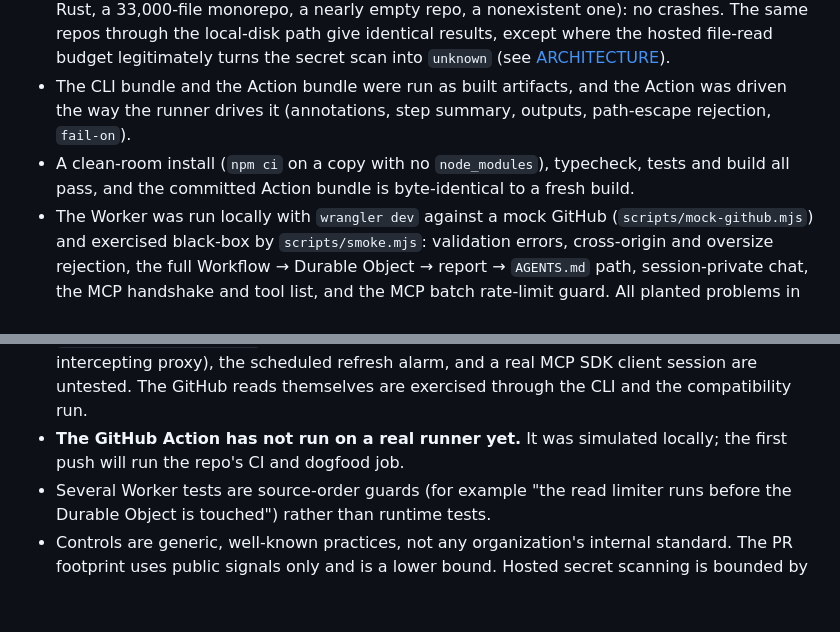
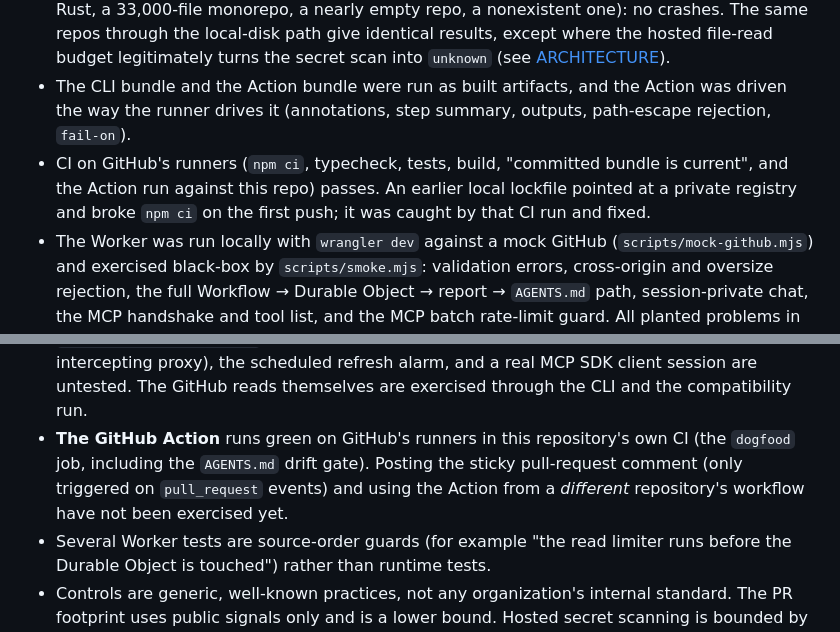
Before and after one commit to pratikscfr/codex-loop, a Markdown page: README.md, 2 parts joined by grey strips. Rendered like a GitHub page; blank space fills up the shorter version.

Commit message:
README: state exactly what CI has verified on GitHub's runners

```diff
--- a/README.md
+++ b/README.md
@@ -89,7 +89,7 @@ Deeper notes: [docs/ARCHITECTURE.md](docs/ARCHITECTURE.md) · [docs/DECISIONS.md
 - `npm test` (Node's built-in runner, no bundler or native bindings): every control's pass and fail paths, exceptions and config errors, the renderers (including markup-injection attempts), the CLI exit-code contract, local-disk safety (symlinks), the GitHub adapter against a mocked API (rate limits, private/empty repos, binary and oversized files, the subrequest budget, token handling), and the Worker's pure logic (validation, rate limits, citation checks, chat sessions, refresh window).
 - [docs/COMPAT.md](docs/COMPAT.md): the hosted code path run against real public repositories (JS, Go, Python, Rust, a 33,000-file monorepo, a nearly empty repo, a nonexistent one): no crashes. The same repos through the local-disk path give identical results, except where the hosted file-read budget legitimately turns the secret scan into `unknown` (see [ARCHITECTURE](docs/ARCHITECTURE.md#analysis-budget)).
 - The CLI bundle and the Action bundle were run as built artifacts, and the Action was driven the way the runner drives it (annotations, step summary, outputs, path-escape rejection, `fail-on`).
-- A clean-room install (`npm ci` on a copy with no `node_modules`), typecheck, tests and build all pass, and the committed Action bundle is byte-identical to a fresh build.
+- CI on GitHub's runners (`npm ci`, typecheck, tests, build, "committed bundle is current", and the Action run against this repo) passes. An earlier local lockfile pointed at a private registry and broke `npm ci` on the first push; it was caught by that CI run and fixed.
 - The Worker was run locally with `wrangler dev` against a mock GitHub (`scripts/mock-github.mjs`) and exercised black-box by `scripts/smoke.mjs`: validation errors, cross-origin and oversize rejection, the full Workflow → Durable Object → report → `AGENTS.md` path, session-private chat, the MCP handshake and tool list, and the MCP batch rate-limit guard. All planted problems in the mock repo were found at the right file and line and no secret value appeared in any payload. `wrangler deploy --dry-run` succeeds (611 KiB gzipped).
 - An independent review of the Worker found 12 issues (two high: an MCP rate-limit bypass via JSON-RPC batches, and a refresh that renewed its own schedule forever). All were fixed, each with a test.
 
@@ -97,7 +97,7 @@ Deeper notes: [docs/ARCHITECTURE.md](docs/ARCHITECTURE.md) · [docs/DECISIONS.md
 
 - **Workers AI calls** (chat answers and the advisory) have not been run against the real model. The prompt construction, citation validation, streaming and the 503 fallback are unit-tested only.
 - **A production deployment** has not been made, so behavior on Cloudflare's edge, real `raw.githubusercontent.com` reads from a Worker (blocked on the dev machine by a TLS-intercepting proxy), the scheduled refresh alarm, and a real MCP SDK client session are untested. The GitHub reads themselves are exercised through the CLI and the compatibility run.
-- **The GitHub Action has not run on a real runner yet.** It was simulated locally; the first push will run the repo's CI and dogfood job.
+- **The GitHub Action** runs green on GitHub's runners in this repository's own CI (the `dogfood` job, including the `AGENTS.md` drift gate). Posting the sticky pull-request comment (only triggered on `pull_request` events) and using the Action from a *different* repository's workflow have not been exercised yet.
 - Several Worker tests are source-order guards (for example "the read limiter runs before the Durable Object is touched") rather than runtime tests.
 - Controls are generic, well-known practices, not any organization's internal standard. The PR footprint uses public signals only and is a lower bound. Hosted secret scanning is bounded by a file-read budget. The eval harness in the roadmap is a design, not shipped code.
 
```
